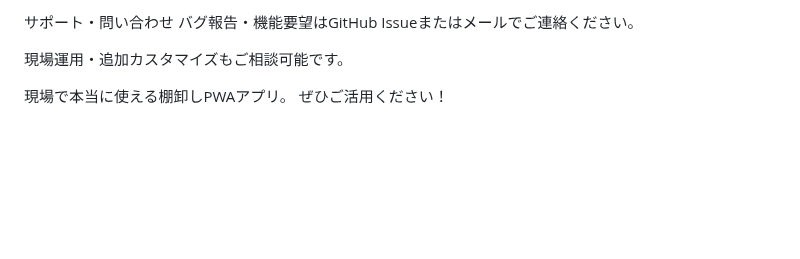
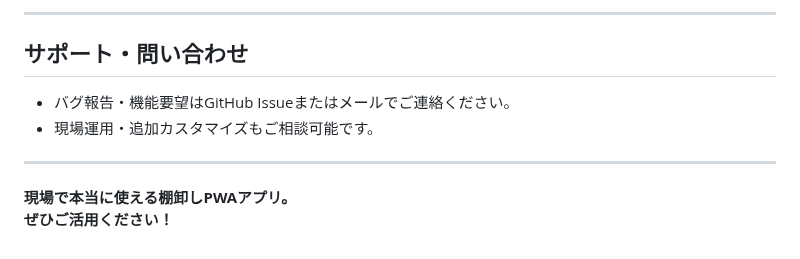
Before and after one commit to seiumiyata/invent, a Markdown page: readme.md, the part around one of its changes. GitHub-like rendering; blank space fills up the shorter version.

```diff
--- a/readme.md
+++ b/readme.md
@@ -116,8 +131,12 @@ html5-qrcodeは公式リポジトリのライセンスに従ってください
 
-サポート・問い合わせ
-バグ報告・機能要望はGitHub Issueまたはメールでご連絡ください。
+---
 
-現場運用・追加カスタマイズもご相談可能です。
+## サポート・問い合わせ
 
-現場で本当に使える棚卸しPWAアプリ。
-ぜひご活用ください！
+- バグ報告・機能要望はGitHub Issueまたはメールでご連絡ください。
+- 現場運用・追加カスタマイズもご相談可能です。
+
+---
+
+**現場で本当に使える棚卸しPWAアプリ。
+ぜひご活用ください！**
```
Also changed, not shown: other parts of readme.md (+79 -64 lines).
